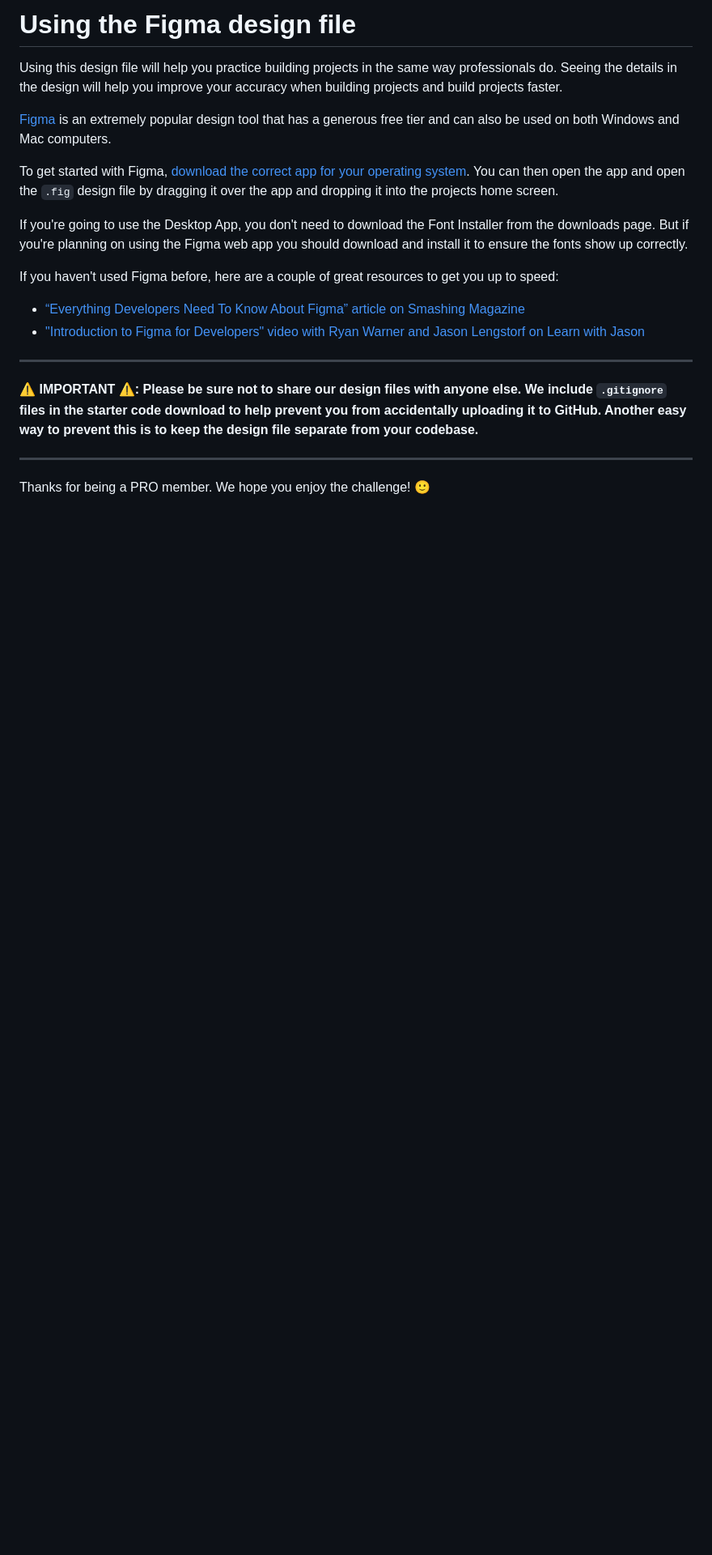
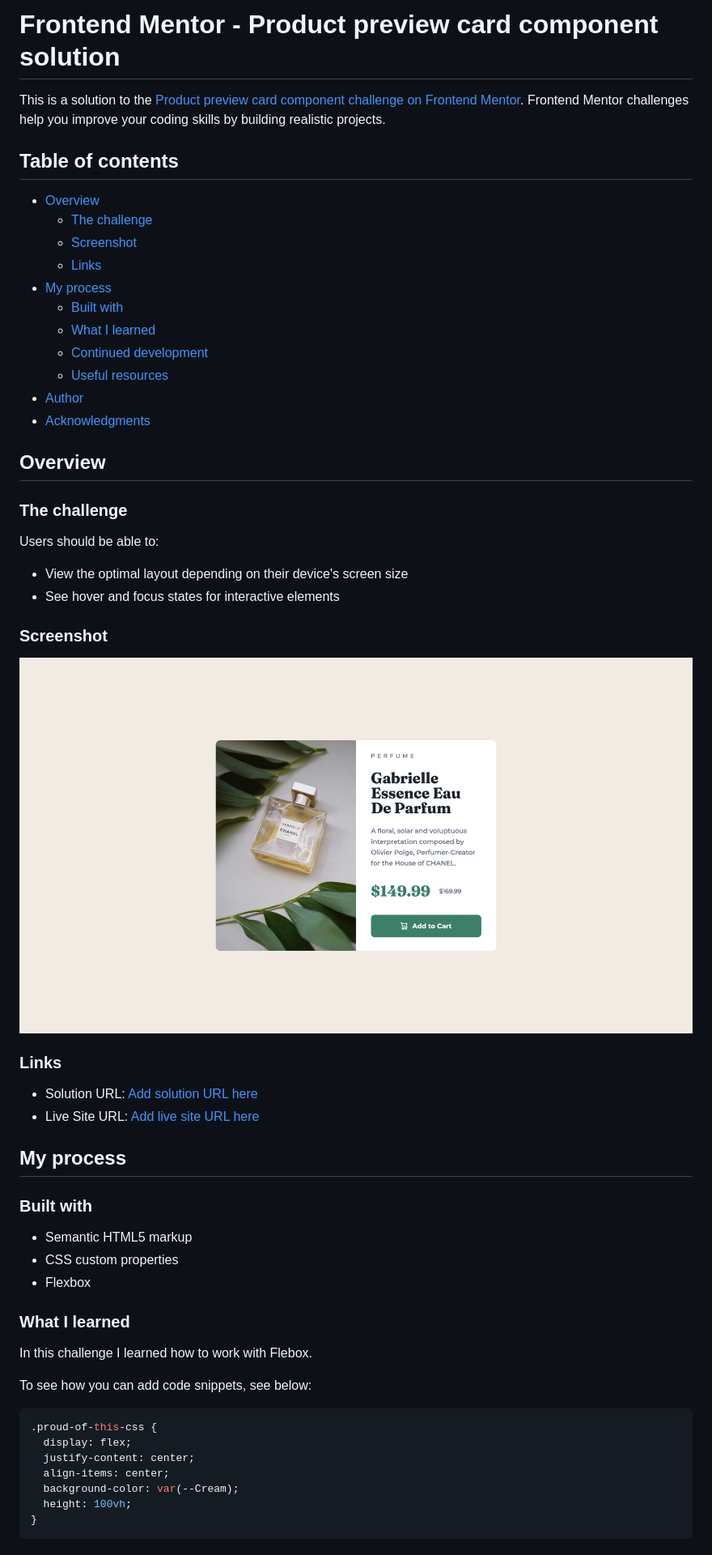
Before and after one commit to Alberto-12/product-preview-card, a Markdown page: README.md, the part around the change printed below. Shown: that part at 81% size. Drawn GitHub-style; pictures changed too: images/Screenshot 2022-12-13 at 14-48-00 Frontend Mentor Product preview card component.png (added); blank space fills up the shorter version.

Commit message:
worked on the readme file

````diff
--- a/README.md
+++ b/README.md
@@ -1,22 +1,60 @@
-# Using the Figma design file
+# Frontend Mentor - Product preview card component solution
 
-Using this design file will help you practice building projects in the same way professionals do. Seeing the details in the design will help you improve your accuracy when building projects and build projects faster.
+This is a solution to the [Product preview card component challenge on Frontend Mentor](https://www.frontendmentor.io/challenges/product-preview-card-component-GO7UmttRfa). Frontend Mentor challenges help you improve your coding skills by building realistic projects.
 
-[Figma](https://www.figma.com/) is an extremely popular design tool that has a generous free tier and can also be used on both Windows and Mac computers.
+## Table of contents
 
-To get started with Figma, [download the correct app for your operating system](https://www.figma.com/downloads/). You can then open the app and open the `.fig` design file by dragging it over the app and dropping it into the projects home screen.
+- [Overview](#overview)
+  - [The challenge](#the-challenge)
+  - [Screenshot](#screenshot)
+  - [Links](#links)
+- [My process](#my-process)
+  - [Built with](#built-with)
+  - [What I learned](#what-i-learned)
+  - [Continued development](#continued-development)
+  - [Useful resources](#useful-resources)
+- [Author](#author)
+- [Acknowledgments](#acknowledgments)
 
-If you're going to use the Desktop App, you don't need to download the Font Installer from the downloads page. But if you're planning on using the Figma web app you should download and install it to ensure the fonts show up correctly.
+## Overview
 
-If you haven't used Figma before, here are a couple of great resources to get you up to speed:
+### The challenge
 
-- [“Everything Developers Need To Know About Figma” article on Smashing Magazine](https://www.smashingmagazine.com/2020/09/figma-developers-guide/)
-- ["Introduction to Figma for Developers" video with Ryan Warner and Jason Lengstorf on Learn with Jason](https://www.learnwithjason.dev/introduction-to-figma-for-developers)
+Users should be able to:
 
----
+- View the optimal layout depending on their device's screen size
+- See hover and focus states for interactive elements
 
-**⚠️ IMPORTANT ⚠️: Please be sure not to share our design files with anyone else. We include `.gitignore` files in the starter code download to help prevent you from accidentally uploading it to GitHub. Another easy way to prevent this is to keep the design file separate from your codebase.**
+### Screenshot
 
----
+![](./images/Screenshot%202022-12-13%20at%2014-48-00%20Frontend%20Mentor%20Product%20preview%20card%20component.png)
 
-Thanks for being a PRO member. We hope you enjoy the challenge! 🙂
+### Links
+
+- Solution URL: [Add solution URL here](https://your-solution-url.com)
+- Live Site URL: [Add live site URL here](https://your-live-site-url.com)
+
+## My process
+
+### Built with
+
+- Semantic HTML5 markup
+- CSS custom properties
+- Flexbox
+
+### What I learned
+
+In this challenge I learned how to work with Flebox.
+
+To see how you can add code snippets, see below:
+
+```css
+.proud-of-this-css {
+  display: flex;
+  justify-content: center;
+  align-items: center;
+  background-color: var(--Cream);
+  height: 100vh;
+}
+```
+
````
Also changed, not shown: other parts of README.md (+15 -0 lines), README-template.md (deleted, +0 -111 lines), 2 other files.
